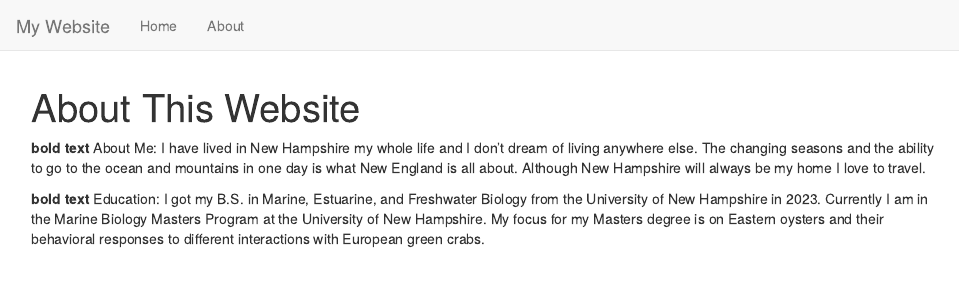
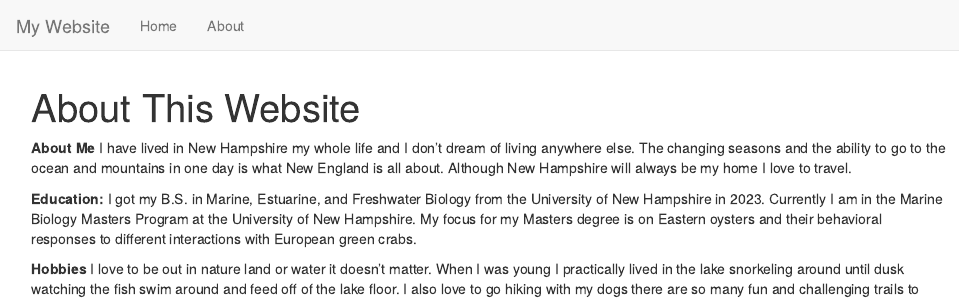
Before and after one commit to Mke1006/Legendary-Oysters, an R Markdown document (about.Rmd): the page in a window 1100 px wide, from its top. Rendered offline with R 4.5, knitr and Pandoc, with nearby package versions.

Commit message:
Add files via upload

```diff
--- a/about.Rmd
+++ b/about.Rmd
@@ -2,14 +2,14 @@
 title: "About This Website"
 ---
 
-**bold text** About Me:
+**About Me**
 I have lived in New Hampshire my whole life and I don't dream of living anywhere else. The changing seasons and the ability to go to the ocean and mountains in one day is what New England is all about. Although New Hampshire will always be my home I love to travel.
 
-**bold text** Education:
+**Education:**
 I got my B.S. in Marine, Estuarine, and Freshwater Biology from the University of New Hampshire in 2023.
 Currently I am in the Marine Biology Masters Program at the University of New Hampshire. My focus for my Masters degree is on Eastern oysters and their behavioral responses to different interactions with European green crabs.
 
-**bold text** Hobbies:
+**Hobbies**
 I love to be out in nature land or water it doesn't matter. When I was young I practically lived in the lake snorkeling around until dusk watching the fish swim around and feed off of the lake floor. I also love to go hiking with my dogs there are so many fun and challenging trails to hike in New Hampshire. I also love photography! Doing all of these activities in nature can lead to beautiful pictures.
 ![alt text](IMG_1.jpg)
 ![alt text](IMG_2.jpg)
```
Also changed, not shown: index.Rmd (+2 -2 lines), 2 other files.
